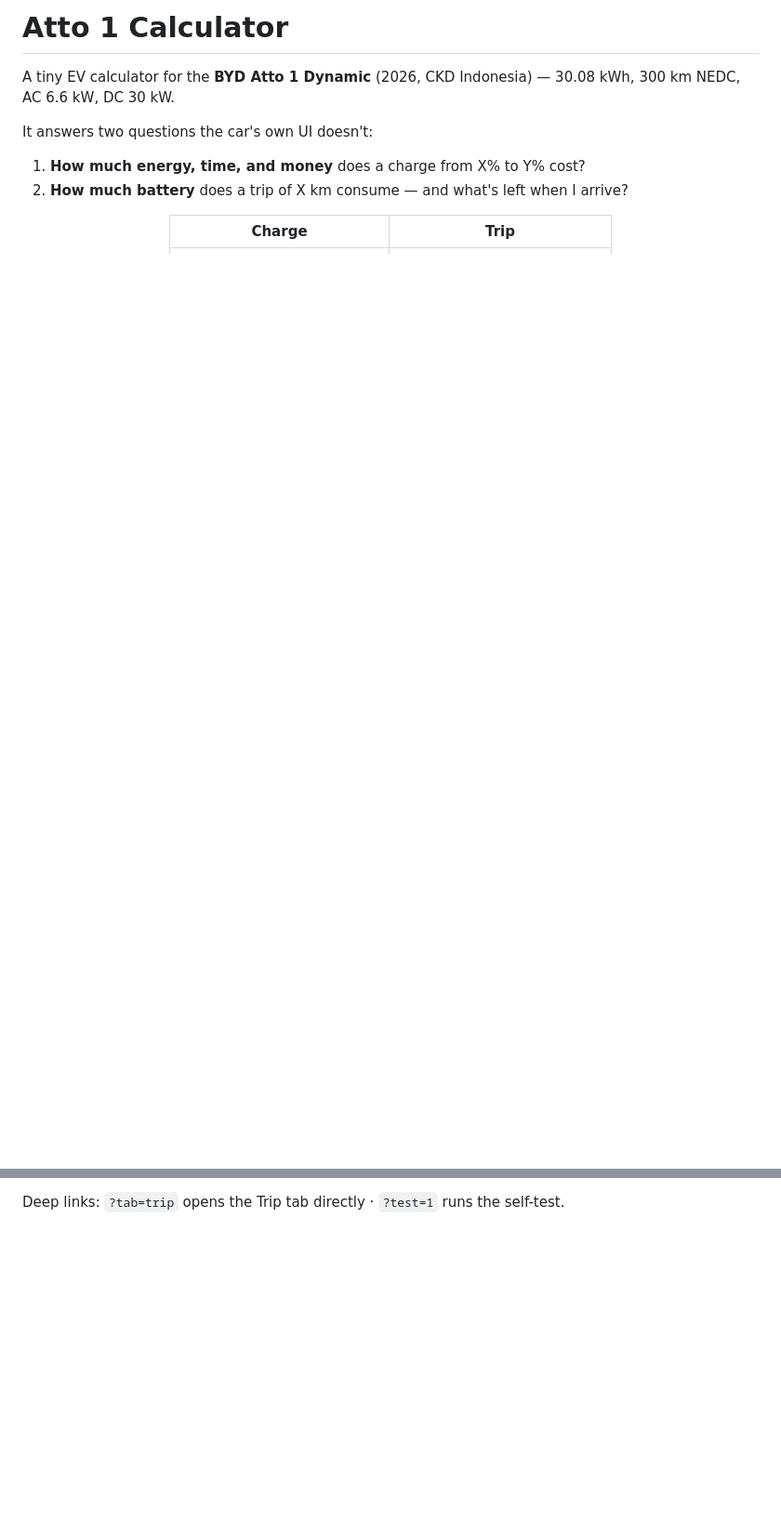
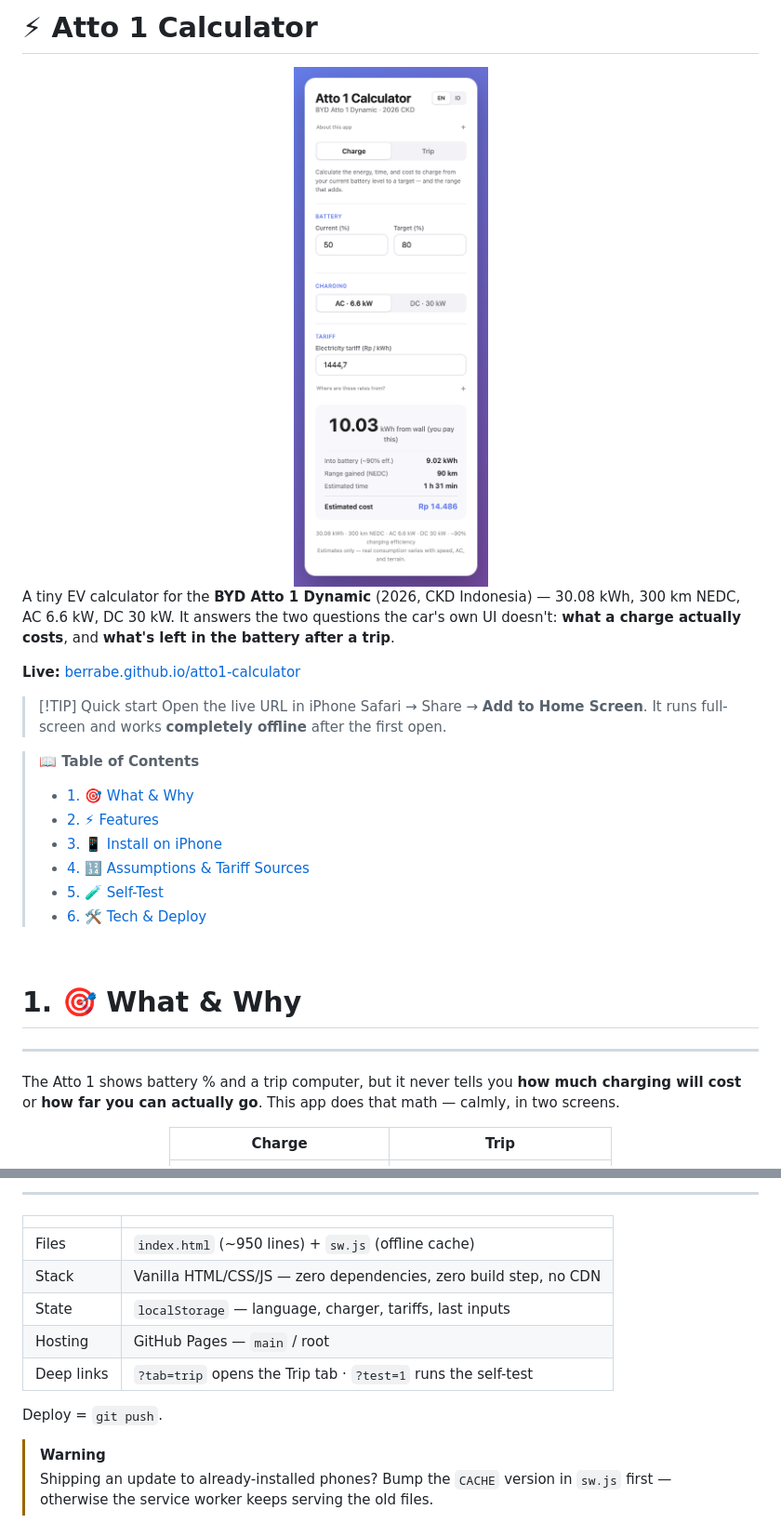
Before and after one commit to berrabe/atto1-calculator, a Markdown page: README.md, 2 parts joined by grey strips. Shown at 93% size. Rendered like a GitHub page; blank space fills up the shorter version.

```diff
--- a/README.md
+++ b/README.md
@@ -1,11 +1,35 @@
-# Atto 1 Calculator
+# ⚡ Atto 1 Calculator
 
-A tiny EV calculator for the **BYD Atto 1 Dynamic** (2026, CKD Indonesia) — 30.08 kWh, 300 km NEDC, AC 6.6 kW, DC 30 kW.
+<div align="center">
+<img src="assets/screenshot-charge.png" width="430" alt="Atto 1 Calculator — Charge tab">
+</div>
 
-It answers two questions the car's own UI doesn't:
+A tiny EV calculator for the **BYD Atto 1 Dynamic** (2026, CKD Indonesia) — 30.08 kWh, 300 km NEDC, AC 6.6 kW, DC 30 kW. It answers the two questions the car's own UI doesn't: **what a charge actually costs**, and **what's left in the battery after a trip**.
 
-1. **How much energy, time, and money** does a charge from X% to Y% cost?
-2. **How much battery** does a trip of X km consume — and what's left when I arrive?
+**Live:** [berrabe.github.io/atto1-calculator](https://berrabe.github.io/atto1-calculator/)
+
+> [!TIP] Quick start
+> Open the live URL in iPhone Safari → Share → **Add to Home Screen**. It runs full-screen and works **completely offline** after the first open.
+
+> **📖 Table of Contents**
+> - [1. 🎯 What & Why](#1-🎯-what--why)
+> - [2. ⚡ Features](#2-⚡-features)
+> - [3. 📱 Install on iPhone](#3-📱-install-on-iphone)
+> - [4. 🔢 Assumptions & Tariff Sources](#4-🔢-assumptions--tariff-sources)
+> - [5. 🧪 Self-Test](#5-🧪-self-test)
+> - [6. 🛠️ Tech & Deploy](#6-🛠️-tech--deploy)
+
+&nbsp;
+&nbsp;
+&nbsp;
+&nbsp;
+&nbsp;
+
+# 1. 🎯 What & Why
+
+---
+
+The Atto 1 shows battery % and a trip computer, but it never tells you **how much charging will cost** or **how far you can actually go**. This app does that math — calmly, in two screens.
 
 <div align="center">
 
@@ -64,2 +120,15 @@ When shipping changes to an already-installed client, bump the `CACHE` version i
 
-Deep links: `?tab=trip` opens the Trip tab directly · `?test=1` runs the self-test.
+---
+
+| | |
+|---|---|
+| Files | `index.html` (~950 lines) + `sw.js` (offline cache) |
+| Stack | Vanilla HTML/CSS/JS — zero dependencies, zero build step, no CDN |
+| State | `localStorage` — language, charger, tariffs, last inputs |
+| Hosting | GitHub Pages — `main` / root |
+| Deep links | `?tab=trip` opens the Trip tab · `?test=1` runs the self-test |
+
+Deploy = `git push`.
+
+> [!WARNING]
+> Shipping an update to already-installed phones? Bump the `CACHE` version in `sw.js` first — otherwise the service worker keeps serving the old files.
```
Also changed, not shown: other parts of README.md (+57 -25 lines).
